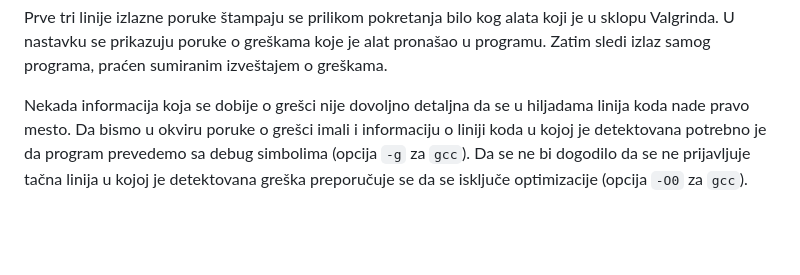
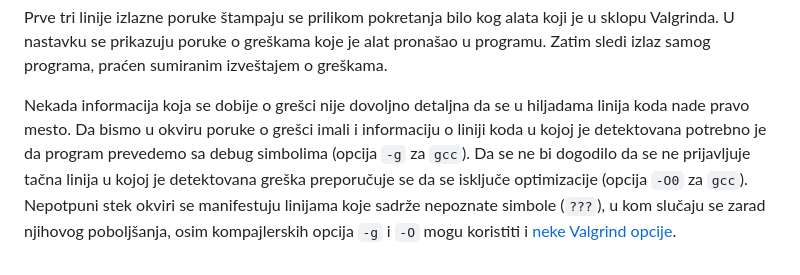
Before and after one commit to MATF-Software-Verification/VS-materials, a Markdown page: 06_profiling/00_valgrind/README.md, the part around the change. GitHub-like rendering; blank space fills up the shorter version.

Commit message:
Update valgring unhelpful traces info

```diff
--- a/06_profiling/00_valgrind/README.md
+++ b/06_profiling/00_valgrind/README.md
@@ -35,4 +35,4 @@ Ukoliko se ne zada vrednost argumenta `--tool` podrazumeva se `memcheck`.
 
 Prve tri linije izlazne poruke štampaju se prilikom pokretanja bilo kog alata koji je u sklopu Valgrinda. U nastavku se prikazuju poruke o greškama koje je alat pronašao u programu. Zatim sledi izlaz samog programa, praćen sumiranim izveštajem o greškama.
 
-Nekada informacija koja se dobije o grešci nije dovoljno detaljna da se u hiljadama linija koda nade pravo mesto. Da bismo u okviru poruke o grešci imali i informaciju o liniji koda u kojoj je detektovana potrebno je da program prevedemo sa debug simbolima (opcija `-g` za `gcc`). Da se ne bi dogodilo da se ne prijavljuje tačna linija u kojoj je detektovana greška preporučuje se da se isključe optimizacije (opcija `-O0` za `gcc`).
+Nekada informacija koja se dobije o grešci nije dovoljno detaljna da se u hiljadama linija koda nade pravo mesto. Da bismo u okviru poruke o grešci imali i informaciju o liniji koda u kojoj je detektovana potrebno je da program prevedemo sa debug simbolima (opcija `-g` za `gcc`). Da se ne bi dogodilo da se ne prijavljuje tačna linija u kojoj je detektovana greška preporučuje se da se isključe optimizacije (opcija `-O0` za `gcc`). Nepotpuni stek okviri se manifestuju linijama koje sadrže nepoznate simbole (`???`), u kom slučaju se zarad njihovog poboljšanja, osim kompajlerskih opcija `-g` i `-O` mogu koristiti i [neke Valgrind opcije](https://valgrind.org/docs/manual/faq.html#faq.unhelpful).
```
